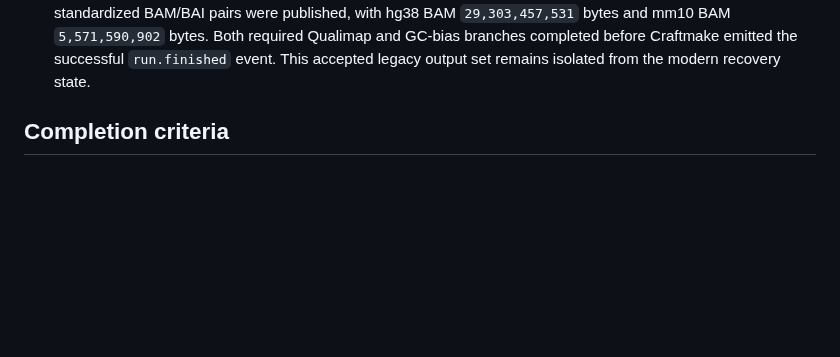
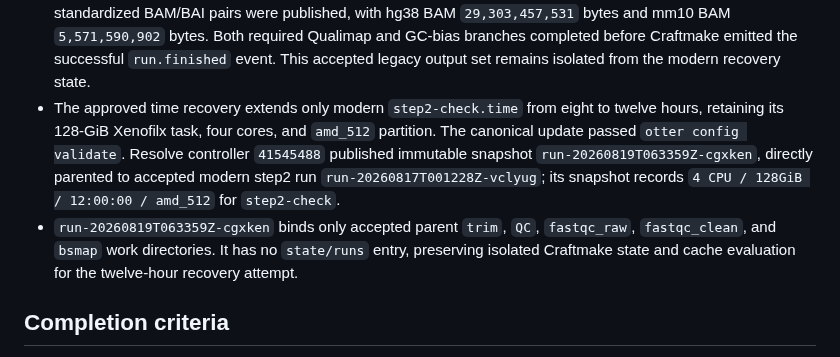
Before and after one commit to rainoffallingstar/otter-release, a Markdown page: docs/notes/2026-08-16-gate6-bs-pdx-craftmake-execution.md, the part around the change. GitHub-like rendering; blank space fills up the shorter version.

Commit message:
docs: record 12-hour Xenofilx recovery snapshot
Capture the time-envelope recovery, immutable lineage, and accepted-output
bindings before the new Craftmake checker preflight.

```diff
--- a/docs/notes/2026-08-16-gate6-bs-pdx-craftmake-execution.md
+++ b/docs/notes/2026-08-16-gate6-bs-pdx-craftmake-execution.md
@@ -547,6 +547,17 @@ compatibility path.
   `5,571,590,902` bytes. Both required Qualimap and GC-bias branches completed
   before Craftmake emitted the successful `run.finished` event. This accepted
   legacy output set remains isolated from the modern recovery state.
+- The approved time recovery extends only modern `step2-check.time` from eight
+  to twelve hours, retaining its 128-GiB Xenofilx task, four cores, and
+  `amd_512` partition. The canonical update passed `otter config validate`.
+  Resolve controller `41545488` published immutable snapshot
+  `run-20260819T063359Z-cgxken`, directly parented to accepted modern step2
+  run `run-20260817T001228Z-vclyug`; its snapshot records
+  `4 CPU / 128GiB / 12:00:00 / amd_512` for `step2-check`.
+- `run-20260819T063359Z-cgxken` binds only accepted parent `trim`, `QC`,
+  `fastqc_raw`, `fastqc_clean`, and `bsmap` work directories. It has no
+  `state/runs` entry, preserving isolated Craftmake state and cache evaluation
+  for the twelve-hour recovery attempt.
 
 ## Completion criteria
 
```
